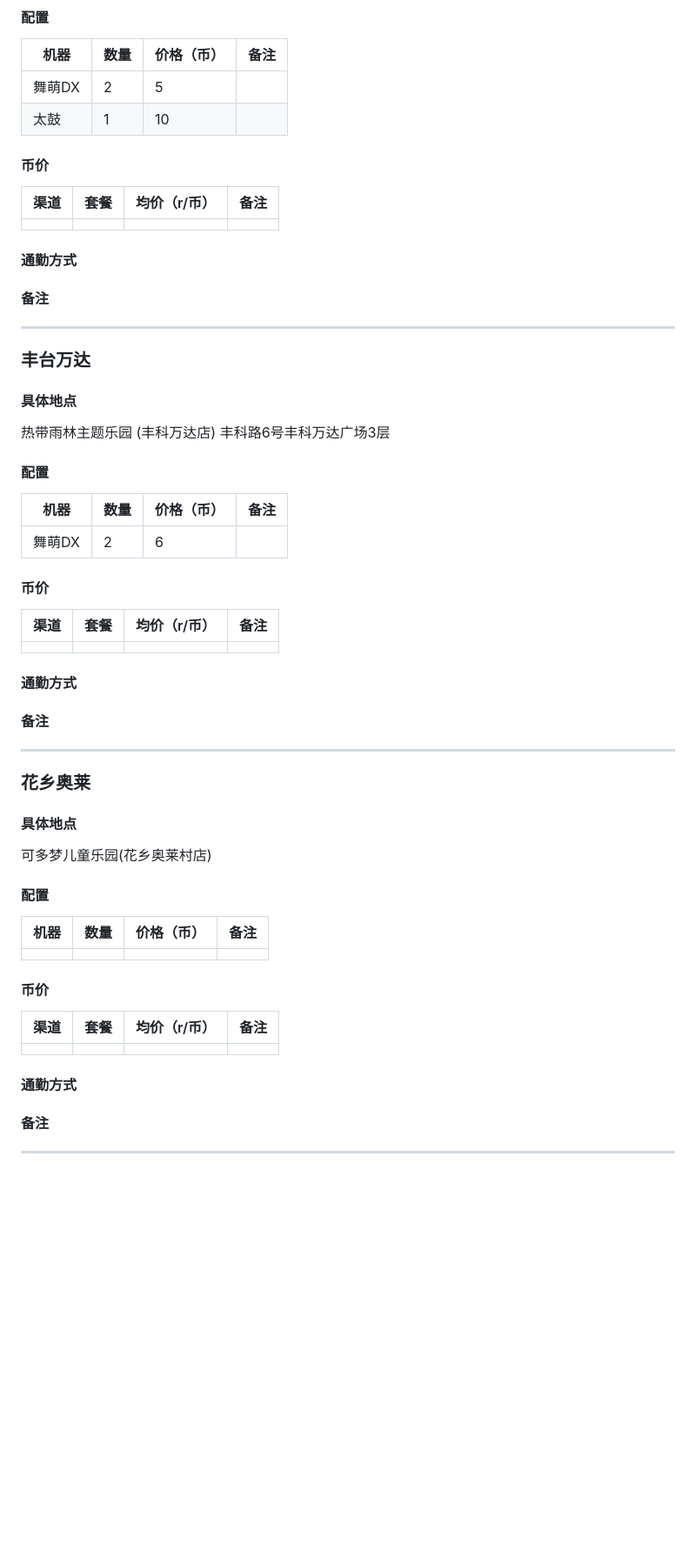
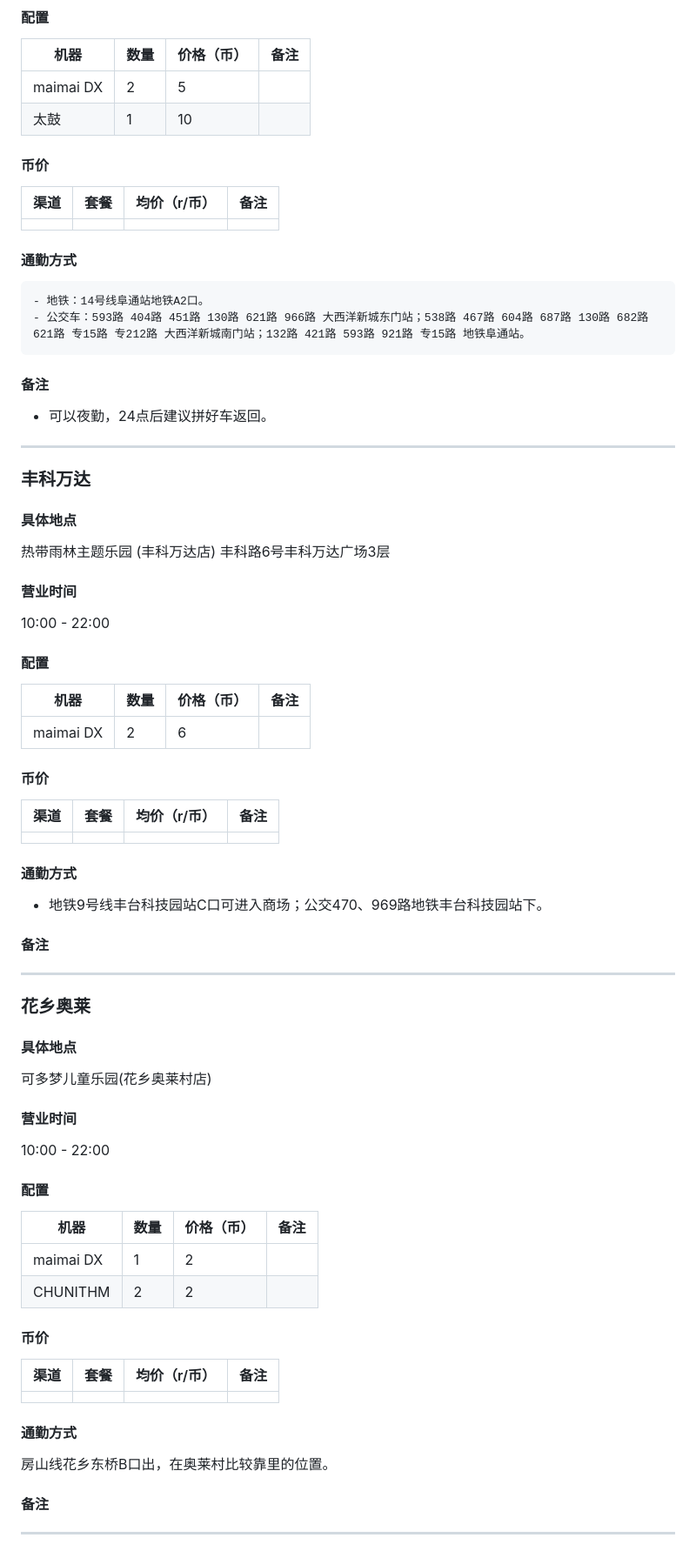
Before and after one commit to zeronx798/go-arcade-ustb, a Markdown page: README.md, the part around the change printed below. Shown: that part at 87% size. GitHub-like rendering; blank space fills up the shorter version.

```diff
--- a/README.md
+++ b/README.md
@@ -179,7 +214,7 @@
 #### 配置
 | 机器   | 数量 | 价格（币） | 备注 |
 | ------ | ---- | ---------- | ---- |
-| 舞萌DX | 2    | 5          |      |
+| maimai DX |2 |     5   |   |
 | 太鼓   | 1    | 10         |      |
 
 #### 币价
@@ -188,21 +223,26 @@
 |      |      |              |      |
 
 #### 通勤方式
+    - 地铁：14号线阜通站地铁A2口。
+    - 公交车：593路 404路 451路 130路 621路 966路 大西洋新城东门站；538路 467路 604路 687路 130路 682路 621路 专15路 专212路 大西洋新城南门站；132路 421路 593路 921路 专15路 地铁阜通站。
 
 #### 备注
-
+- 可以夜勤，24点后建议拼好车返回。
 
 ----
 
-### 丰台万达
+### 丰科万达
 #### 具体地点
 热带雨林主题乐园 (丰科万达店)
 丰科路6号丰科万达广场3层
 
+#### 营业时间
+10:00 - 22:00
+
 #### 配置
 | 机器   | 数量 | 价格（币） | 备注 |
 | ------ | ---- | ---------- | ---- |
-| 舞萌DX | 2    | 6          |      |
+| maimai DX | 2    | 6          |     |
 
 #### 币价
 | 渠道 | 套餐 | 均价（r/币） | 备注 |
@@ -210,6 +250,7 @@
 |      |      |              |      |
 
 #### 通勤方式
+- 地铁9号线丰台科技园站C口可进入商场；公交470、969路地铁丰台科技园站下。
 
 #### 备注
 
@@ -219,10 +260,14 @@
 #### 具体地点
 可多梦儿童乐园(花乡奥莱村店)
 
+#### 营业时间
+10:00 - 22:00
+
 #### 配置
 | 机器 | 数量 | 价格（币） | 备注 |
 | ---- | ---- | ---------- | ---- |
-|      |      |            |      |
+|   maimai DX   |  1    |      2      |    |
+|    CHUNITHM  |    2  |      2      |      |
 
 #### 币价
 | 渠道 | 套餐 | 均价（r/币） | 备注 |
@@ -230,6 +275,7 @@
 |      |      |              |      |
 
 #### 通勤方式
+房山线花乡东桥B口出，在奥莱村比较靠里的位置。
 
 #### 备注
 
```
Also changed, not shown: other parts of README.md (+68 -19 lines).
